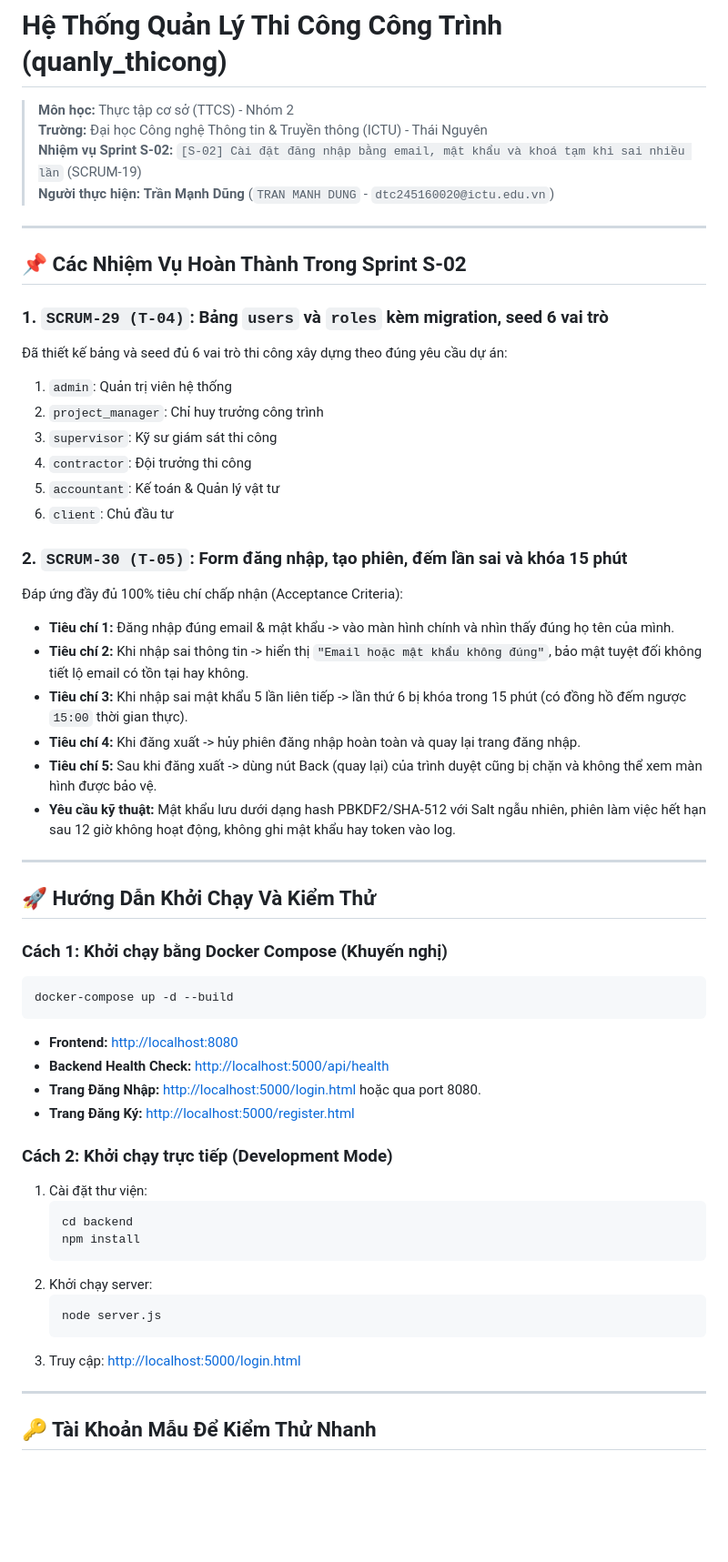
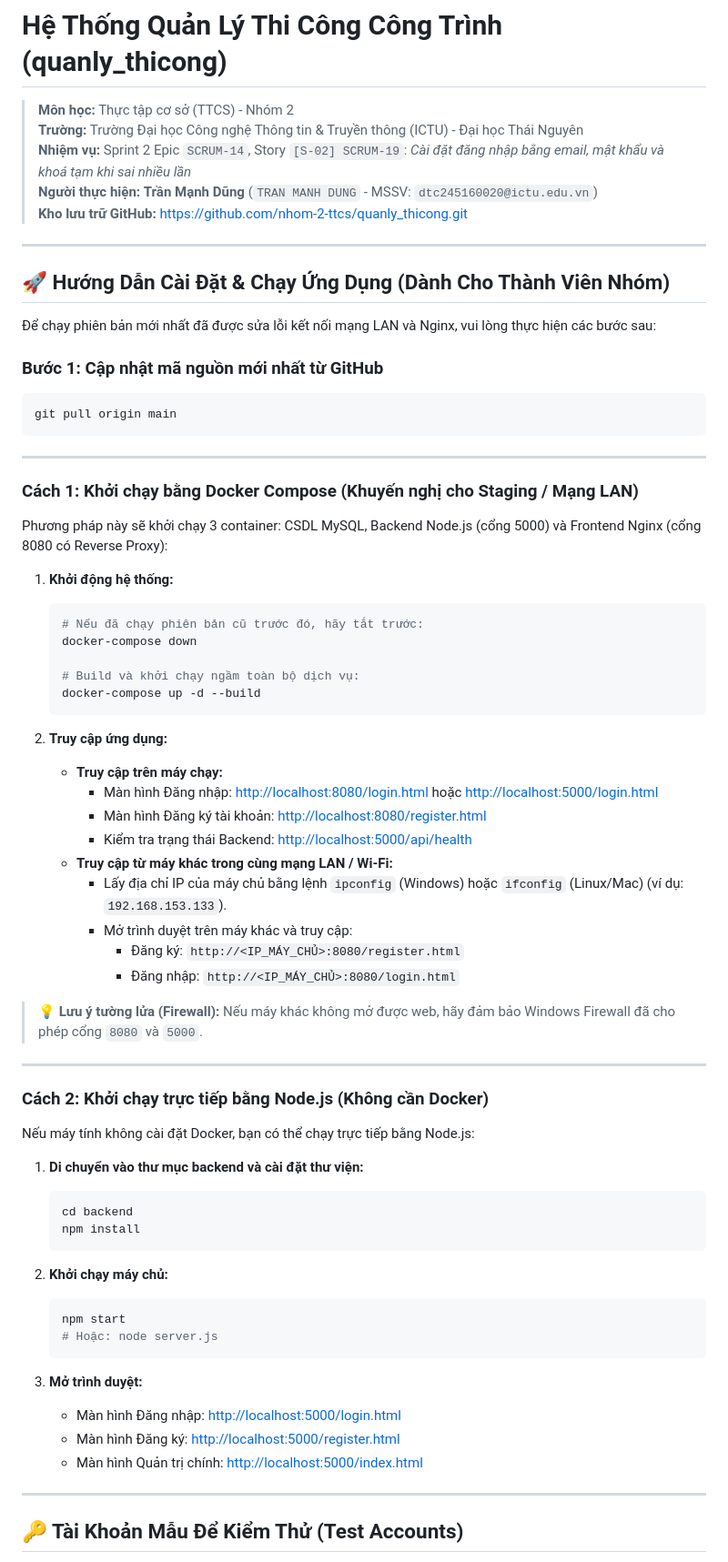
Before and after one commit to nhom-2-ttcs/quanly_thicong, a Markdown page: README.md, the part around one of its changes. Shown at 91% size. Drawn GitHub-style; blank space fills up the shorter version.

Commit message:
docs: cap nhat README chi tiet huong dan chay Docker, mang LAN va kiem thu Sprint S-02

````diff
--- a/README.md
+++ b/README.md
@@ -1,60 +1,74 @@
 # Hệ Thống Quản Lý Thi Công Công Trình (quanly_thicong)
 
 > **Môn học:** Thực tập cơ sở (TTCS) - Nhóm 2
-> **Trường:** Đại học Công nghệ Thông tin & Truyền thông (ICTU) - Thái Nguyên
-> **Nhiệm vụ Sprint S-02:** `[S-02] Cài đặt đăng nhập bằng email, mật khẩu và khoá tạm khi sai nhiều lần` (SCRUM-19)
-> **Người thực hiện:** **Trần Mạnh Dũng** (`TRAN MANH DUNG` - `dtc245160020@ictu.edu.vn`)
+> **Trường:** Trường Đại học Công nghệ Thông tin & Truyền thông (ICTU) - Đại học Thái Nguyên
+> **Nhiệm vụ:** Sprint 2 Epic `SCRUM-14`, Story `[S-02] SCRUM-19`: *Cài đặt đăng nhập bằng email, mật khẩu và khoá tạm khi sai nhiều lần*
+> **Người thực hiện:** **Trần Mạnh Dũng** (`TRAN MANH DUNG` - MSSV: `dtc245160020@ictu.edu.vn`)
+> **Kho lưu trữ GitHub:** [https://github.com/nhom-2-ttcs/quanly_thicong.git](https://github.com/nhom-2-ttcs/quanly_thicong.git)
 
 ---
 
-## 📌 Các Nhiệm Vụ Hoàn Thành Trong Sprint S-02
+## 🚀 Hướng Dẫn Cài Đặt & Chạy Ứng Dụng (Dành Cho Thành Viên Nhóm)
 
-### 1. `SCRUM-29 (T-04)`: Bảng `users` và `roles` kèm migration, seed 6 vai trò
-Đã thiết kế bảng và seed đủ 6 vai trò thi công xây dựng theo đúng yêu cầu dự án:
-1. `admin`: Quản trị viên hệ thống
-2. `project_manager`: Chỉ huy trưởng công trình
-3. `supervisor`: Kỹ sư giám sát thi công
-4. `contractor`: Đội trưởng thi công
-5. `accountant`: Kế toán & Quản lý vật tư
-6. `client`: Chủ đầu tư
+Để chạy phiên bản mới nhất đã được sửa lỗi kết nối mạng LAN và Nginx, vui lòng thực hiện các bước sau:
 
-### 2. `SCRUM-30 (T-05)`: Form đăng nhập, tạo phiên, đếm lần sai và khóa 15 phút
-Đáp ứng đầy đủ 100% tiêu chí chấp nhận (Acceptance Criteria):
-* **Tiêu chí 1:** Đăng nhập đúng email & mật khẩu -> vào màn hình chính và nhìn thấy đúng họ tên của mình.
-* **Tiêu chí 2:** Khi nhập sai thông tin -> hiển thị `"Email hoặc mật khẩu không đúng"`, bảo mật tuyệt đối không tiết lộ email có tồn tại hay không.
-* **Tiêu chí 3:** Khi nhập sai mật khẩu 5 lần liên tiếp -> lần thứ 6 bị khóa trong 15 phút (có đồng hồ đếm ngược `15:00` thời gian thực).
-* **Tiêu chí 4:** Khi đăng xuất -> hủy phiên đăng nhập hoàn toàn và quay lại trang đăng nhập.
-* **Tiêu chí 5:** Sau khi đăng xuất -> dùng nút Back (quay lại) của trình duyệt cũng bị chặn và không thể xem màn hình được bảo vệ.
-* **Yêu cầu kỹ thuật:** Mật khẩu lưu dưới dạng hash PBKDF2/SHA-512 với Salt ngẫu nhiên, phiên làm việc hết hạn sau 12 giờ không hoạt động, không ghi mật khẩu hay token vào log.
+### Bước 1: Cập nhật mã nguồn mới nhất từ GitHub
+```bash
+git pull origin main
+```
 
 ---
 
-## 🚀 Hướng Dẫn Khởi Chạy Và Kiểm Thử
+### Cách 1: Khởi chạy bằng Docker Compose (Khuyến nghị cho Staging / Mạng LAN)
 
-### Cách 1: Khởi chạy bằng Docker Compose (Khuyến nghị)
+Phương pháp này sẽ khởi chạy 3 container: CSDL MySQL, Backend Node.js (cổng 5000) và Frontend Nginx (cổng 8080 có Reverse Proxy):
 
-```bash
-docker-compose up -d --build
-```
-* **Frontend:** [http://localhost:8080](http://localhost:8080)
-* **Backend Health Check:** [http://localhost:5000/api/health](http://localhost:5000/api/health)
-* **Trang Đăng Nhập:** [http://localhost:5000/login.html](http://localhost:5000/login.html) hoặc qua port 8080.
-* **Trang Đăng Ký:** [http://localhost:5000/register.html](http://localhost:5000/register.html)
+1. **Khởi động hệ thống:**
+   ```bash
+   # Nếu đã chạy phiên bản cũ trước đó, hãy tắt trước:
+   docker-compose down
 
-### Cách 2: Khởi chạy trực tiếp (Development Mode)
+   # Build và khởi chạy ngầm toàn bộ dịch vụ:
+   docker-compose up -d --build
+   ```
 
-1. Cài đặt thư viện:
+2. **Truy cập ứng dụng:**
+   * **Truy cập trên máy chạy:**
+     * Màn hình Đăng nhập: [http://localhost:8080/login.html](http://localhost:8080/login.html) hoặc [http://localhost:5000/login.html](http://localhost:5000/login.html)
+     * Màn hình Đăng ký tài khoản: [http://localhost:8080/register.html](http://localhost:8080/register.html)
+     * Kiểm tra trạng thái Backend: [http://localhost:5000/api/health](http://localhost:5000/api/health)
+   * **Truy cập từ máy khác trong cùng mạng LAN / Wi-Fi:**
+     * Lấy địa chỉ IP của máy chủ bằng lệnh `ipconfig` (Windows) hoặc `ifconfig` (Linux/Mac) (ví dụ: `192.168.153.133`).
+     * Mở trình duyệt trên máy khác và truy cập:
+       * Đăng ký: `http://<IP_MÁY_CHỦ>:8080/register.html`
+       * Đăng nhập: `http://<IP_MÁY_CHỦ>:8080/login.html`
+
+> 💡 **Lưu ý tường lửa (Firewall):** Nếu máy khác không mở được web, hãy đảm bảo Windows Firewall đã cho phép cổng `8080` và `5000`.
+
+---
+
+### Cách 2: Khởi chạy trực tiếp bằng Node.js (Không cần Docker)
+
+Nếu máy tính không cài đặt Docker, bạn có thể chạy trực tiếp bằng Node.js:
+
+1. **Di chuyển vào thư mục backend và cài đặt thư viện:**
    ```bash
    cd backend
    npm install
    ```
-2. Khởi chạy server:
+
+2. **Khởi chạy máy chủ:**
    ```bash
-   node server.js
+   npm start
+   # Hoặc: node server.js
    ```
-3. Truy cập: [http://localhost:5000/login.html](http://localhost:5000/login.html)
+
+3. **Mở trình duyệt:**
+   * Màn hình Đăng nhập: [http://localhost:5000/login.html](http://localhost:5000/login.html)
+   * Màn hình Đăng ký: [http://localhost:5000/register.html](http://localhost:5000/register.html)
+   * Màn hình Quản trị chính: [http://localhost:5000/index.html](http://localhost:5000/index.html)
 
 ---
 
-## 🔑 Tài Khoản Mẫu Để Kiểm Thử Nhanh
+## 🔑 Tài Khoản Mẫu Để Kiểm Thử (Test Accounts)
 
````
Also changed, not shown: other parts of README.md (+39 -4 lines).
